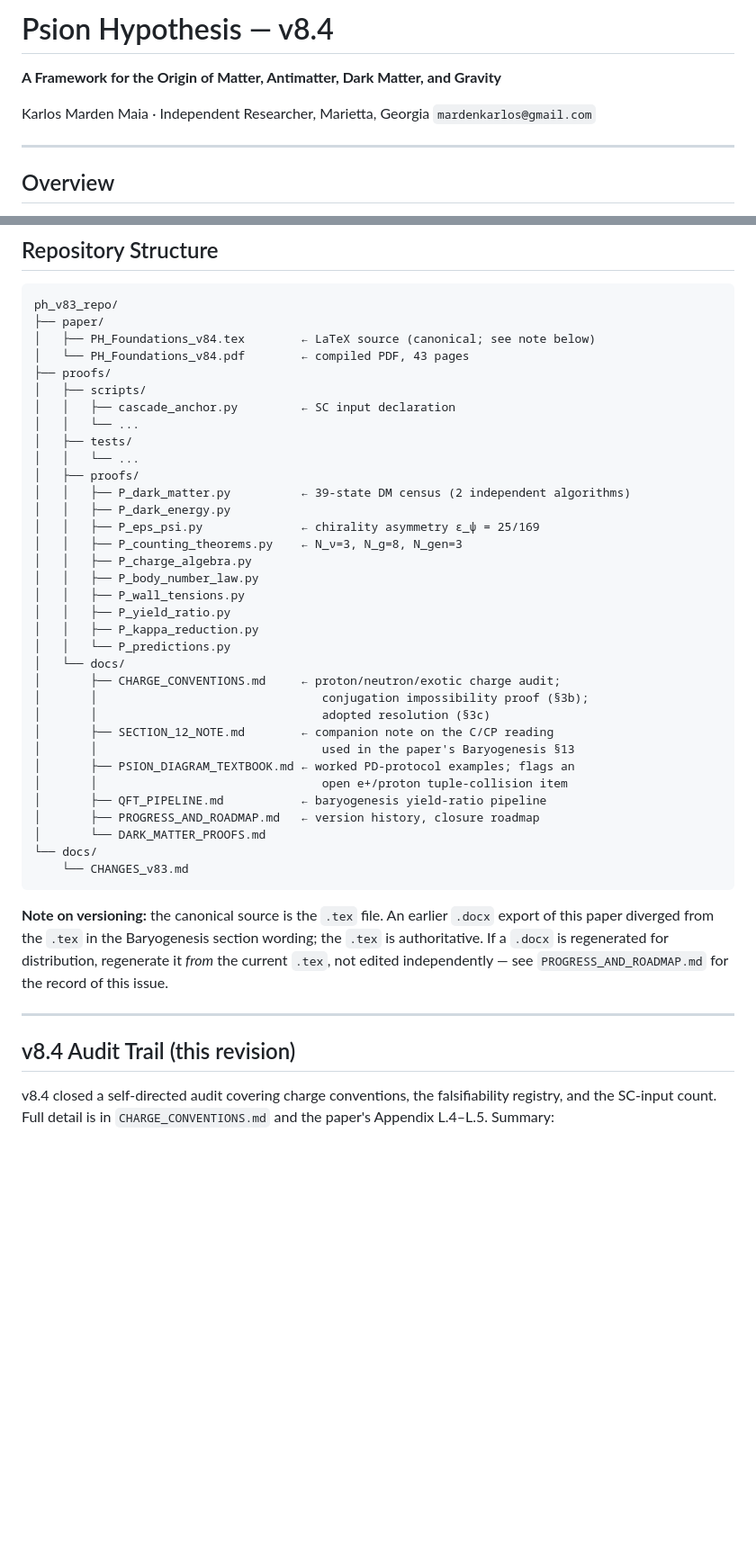
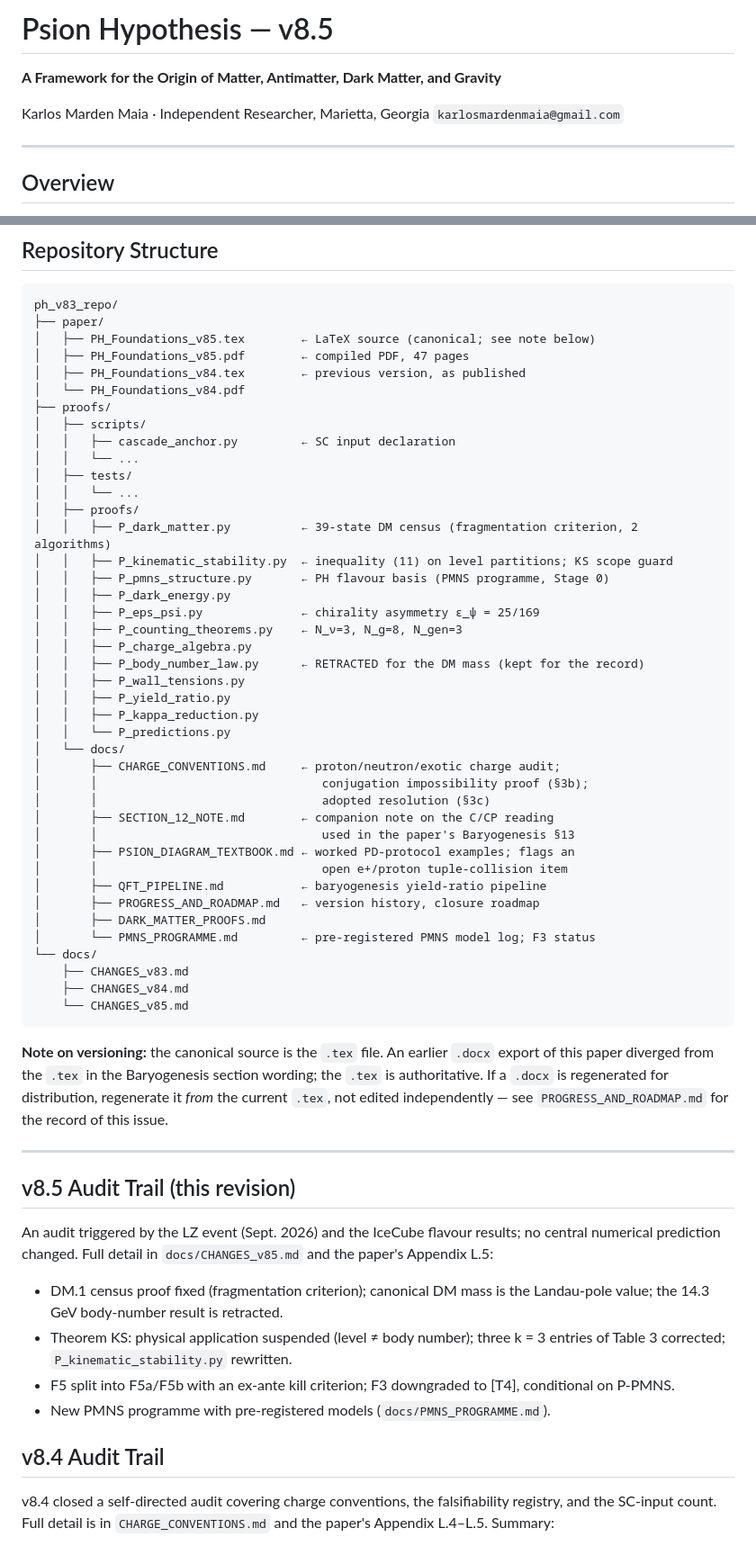
Before and after one commit to Maia-KarlosMarden/psion-proofs, a Markdown page: README.md, 2 parts joined by grey strips. Shown at 90% size. Drawn GitHub-style; blank space fills up the shorter version.

Commit message:
Update the repository landing README to v8.5
The root README.md (shown on GitHub) still described v8.4; it is now
identical to the README inside psion-proofs.zip as released in #6.

Co-Authored-By: Claude Opus 5.5 <noreply@anthropic.com>
Claude-Session: https://claude.ai/code/session_01Xmp8zjTDYMsL12CRHVu8C9

````diff
--- a/README.md
+++ b/README.md
@@ -1,9 +1,9 @@
-# Psion Hypothesis — v8.4
+# Psion Hypothesis — v8.5
 
 **A Framework for the Origin of Matter, Antimatter, Dark Matter, and Gravity**
 
 Karlos Marden Maia · Independent Researcher, Marietta, Georgia
-`mardenkarlos@gmail.com`
+`karlosmardenmaia@gmail.com`
 
 ---
 
@@ -69,8 +69,10 @@ Appendix L.4 of the paper).
 ```
 ph_v83_repo/
 ├── paper/
-│   ├── PH_Foundations_v84.tex        ← LaTeX source (canonical; see note below)
-│   └── PH_Foundations_v84.pdf        ← compiled PDF, 43 pages
+│   ├── PH_Foundations_v85.tex        ← LaTeX source (canonical; see note below)
+│   ├── PH_Foundations_v85.pdf        ← compiled PDF, 47 pages
+│   ├── PH_Foundations_v84.tex        ← previous version, as published
+│   └── PH_Foundations_v84.pdf
 ├── proofs/
 │   ├── scripts/
 │   │   ├── cascade_anchor.py         ← SC input declaration
@@ -78,12 +80,14 @@ ph_v83_repo/
 │   ├── tests/
 │   │   └── ...
 │   ├── proofs/
-│   │   ├── P_dark_matter.py          ← 39-state DM census (2 independent algorithms)
+│   │   ├── P_dark_matter.py          ← 39-state DM census (fragmentation criterion, 2 algorithms)
+│   │   ├── P_kinematic_stability.py  ← inequality (11) on level partitions; KS scope guard
+│   │   ├── P_pmns_structure.py       ← PH flavour basis (PMNS programme, Stage 0)
 │   │   ├── P_dark_energy.py
 │   │   ├── P_eps_psi.py              ← chirality asymmetry ε_ψ = 25/169
 │   │   ├── P_counting_theorems.py    ← N_ν=3, N_g=8, N_gen=3
 │   │   ├── P_charge_algebra.py
-│   │   ├── P_body_number_law.py
+│   │   ├── P_body_number_law.py      ← RETRACTED for the DM mass (kept for the record)
 │   │   ├── P_wall_tensions.py
 │   │   ├── P_yield_ratio.py
 │   │   ├── P_kappa_reduction.py
@@ -98,9 +102,12 @@ ph_v83_repo/
 │       │                                open e+/proton tuple-collision item
 │       ├── QFT_PIPELINE.md           ← baryogenesis yield-ratio pipeline
 │       ├── PROGRESS_AND_ROADMAP.md   ← version history, closure roadmap
-│       └── DARK_MATTER_PROOFS.md
+│       ├── DARK_MATTER_PROOFS.md
+│       └── PMNS_PROGRAMME.md         ← pre-registered PMNS model log; F3 status
 └── docs/
-    └── CHANGES_v83.md
+    ├── CHANGES_v83.md
+    ├── CHANGES_v84.md
+    └── CHANGES_v85.md
 ```
 
 **Note on versioning:** the canonical source is the `.tex` file. An earlier
@@ -111,7 +118,21 @@ independently — see `PROGRESS_AND_ROADMAP.md` for the record of this issue.
 
 ---
 
-## v8.4 Audit Trail (this revision)
+## v8.5 Audit Trail (this revision)
+
+An audit triggered by the LZ event (Sept. 2026) and the IceCube flavour
+results; no central numerical prediction changed. Full detail in
+`docs/CHANGES_v85.md` and the paper's Appendix L.5:
+
+- DM.1 census proof fixed (fragmentation criterion); canonical DM mass is the
+  Landau-pole value; the 14.3 GeV body-number result is retracted.
+- Theorem KS: physical application suspended (level ≠ body number); three
+  k = 3 entries of Table 3 corrected; `P_kinematic_stability.py` rewritten.
+- F5 split into F5a/F5b with an ex-ante kill criterion; F3 downgraded to
+  [T4], conditional on P-PMNS.
+- New PMNS programme with pre-registered models (`docs/PMNS_PROGRAMME.md`).
+
+## v8.4 Audit Trail
 
 v8.4 closed a self-directed audit covering charge conventions, the
 falsifiability registry, and the SC-input count. Full detail is in
````
Also changed, not shown: other parts of README.md (+2 -2 lines).
